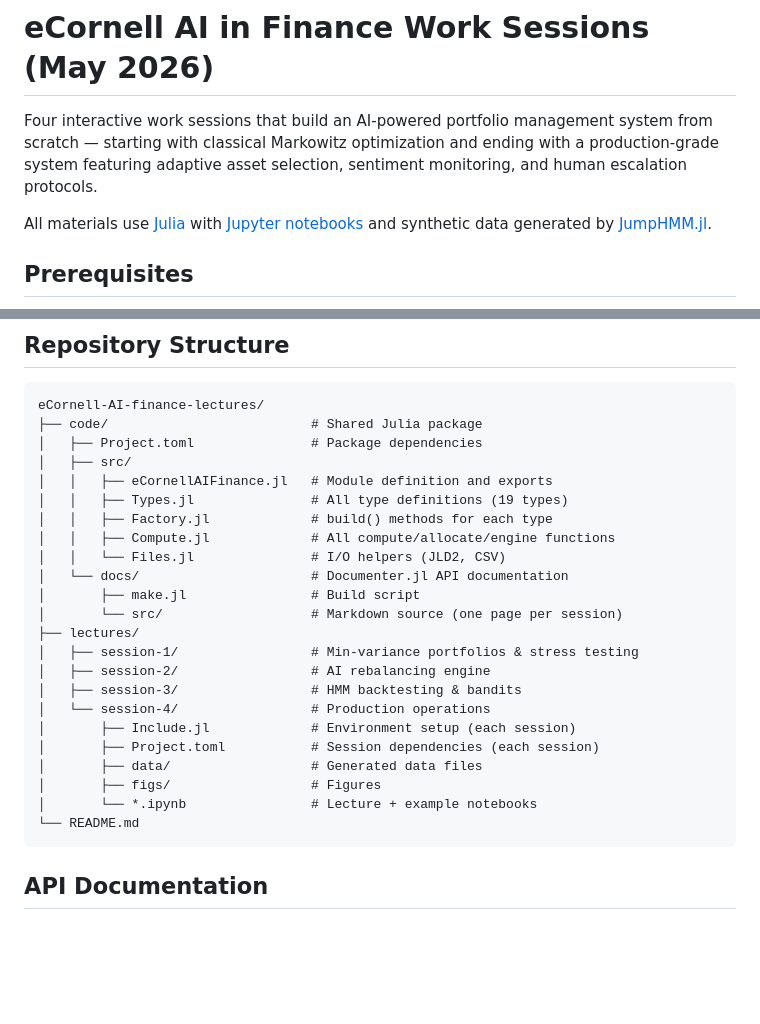
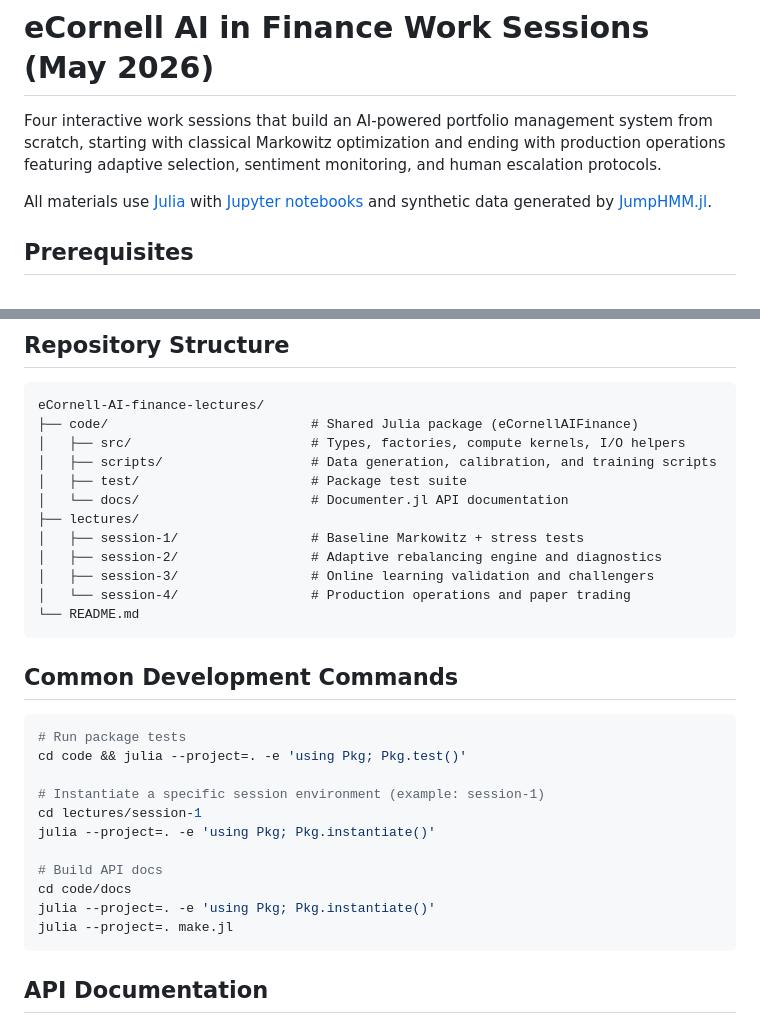
Before and after one commit to varnerlab/eCornell-AI-finance-lectures, a Markdown page: README.md, 2 parts joined by grey strips. GitHub-like rendering; blank space fills up the shorter version.

````diff
--- a/README.md
+++ b/README.md
@@ -1,6 +1,6 @@
 # eCornell AI in Finance Work Sessions (May 2026)
 
-Four interactive work sessions that build an AI-powered portfolio management system from scratch — starting with classical Markowitz optimization and ending with a production-grade system featuring adaptive asset selection, sentiment monitoring, and human escalation protocols.
+Four interactive work sessions that build an AI-powered portfolio management system from scratch, starting with classical Markowitz optimization and ending with production operations featuring adaptive selection, sentiment monitoring, and human escalation protocols.
 
 All materials use [Julia](https://julialang.org/) with [Jupyter notebooks](https://jupyter.org/) and synthetic data generated by [JumpHMM.jl](https://github.com/varnerlab/JumpHMM.jl).
 
@@ -72,28 +83,32 @@ Combine the bandit and Cobb-Douglas allocator into a production system. Add synt
 ## Repository Structure
 ```
 eCornell-AI-finance-lectures/
-├── code/                          # Shared Julia package
-│   ├── Project.toml               # Package dependencies
-│   ├── src/
-│   │   ├── eCornellAIFinance.jl   # Module definition and exports
-│   │   ├── Types.jl               # All type definitions (19 types)
-│   │   ├── Factory.jl             # build() methods for each type
-│   │   ├── Compute.jl             # All compute/allocate/engine functions
-│   │   └── Files.jl               # I/O helpers (JLD2, CSV)
+├── code/                          # Shared Julia package (eCornellAIFinance)
+│   ├── src/                       # Types, factories, compute kernels, I/O helpers
+│   ├── scripts/                   # Data generation, calibration, and training scripts
+│   ├── test/                      # Package test suite
 │   └── docs/                      # Documenter.jl API documentation
-│       ├── make.jl                # Build script
-│       └── src/                   # Markdown source (one page per session)
 ├── lectures/
-│   ├── session-1/                 # Min-variance portfolios & stress testing
-│   ├── session-2/                 # AI rebalancing engine
-│   ├── session-3/                 # HMM backtesting & bandits
-│   └── session-4/                 # Production operations
-│       ├── Include.jl             # Environment setup (each session)
-│       ├── Project.toml           # Session dependencies (each session)
-│       ├── data/                  # Generated data files
-│       ├── figs/                  # Figures
-│       └── *.ipynb                # Lecture + example notebooks
+│   ├── session-1/                 # Baseline Markowitz + stress tests
+│   ├── session-2/                 # Adaptive rebalancing engine and diagnostics
+│   ├── session-3/                 # Online learning validation and challengers
+│   └── session-4/                 # Production operations and paper trading
 └── README.md
+```
+
+## Common Development Commands
+```bash
+# Run package tests
+cd code && julia --project=. -e 'using Pkg; Pkg.test()'
+
+# Instantiate a specific session environment (example: session-1)
+cd lectures/session-1
+julia --project=. -e 'using Pkg; Pkg.instantiate()'
+
+# Build API docs
+cd code/docs
+julia --project=. -e 'using Pkg; Pkg.instantiate()'
+julia --project=. make.jl
 ```
 
 ## API Documentation
````
Also changed, not shown: other parts of README.md (+26 -15 lines).
